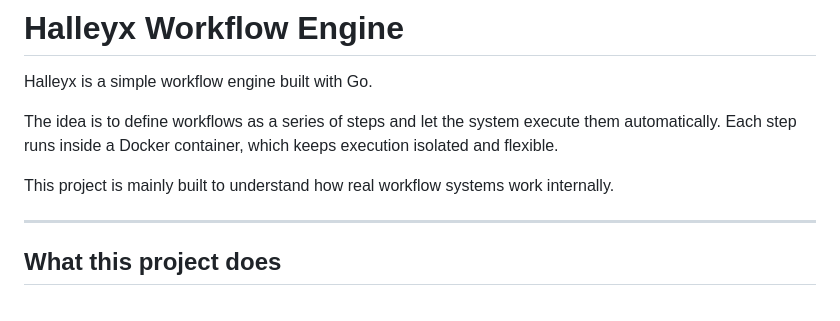
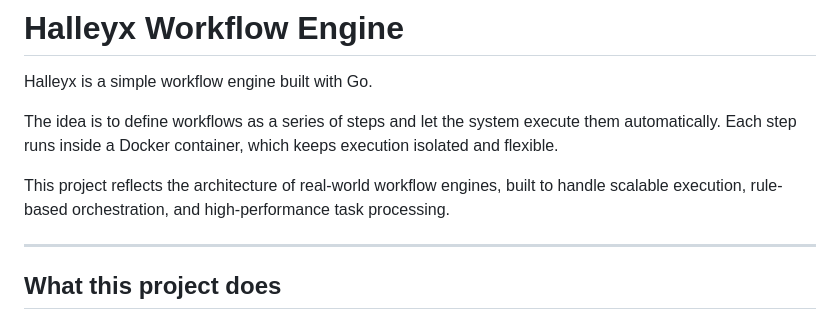
Before and after one commit to jack-san-145/Halleyx-Workflow-Engine, a Markdown page: README.md, the part around the change. GitHub-like rendering.

```diff
--- a/README.md
+++ b/README.md
@@ -4,7 +4,7 @@ Halleyx is a simple workflow engine built with Go.
 
 The idea is to define workflows as a series of steps and let the system execute them automatically. Each step runs inside a Docker container, which keeps execution isolated and flexible.
 
-This project is mainly built to understand how real workflow systems work internally.
+This project reflects the architecture of real-world workflow engines, built to handle scalable execution, rule-based orchestration, and high-performance task processing.
 
 ---
 
```
